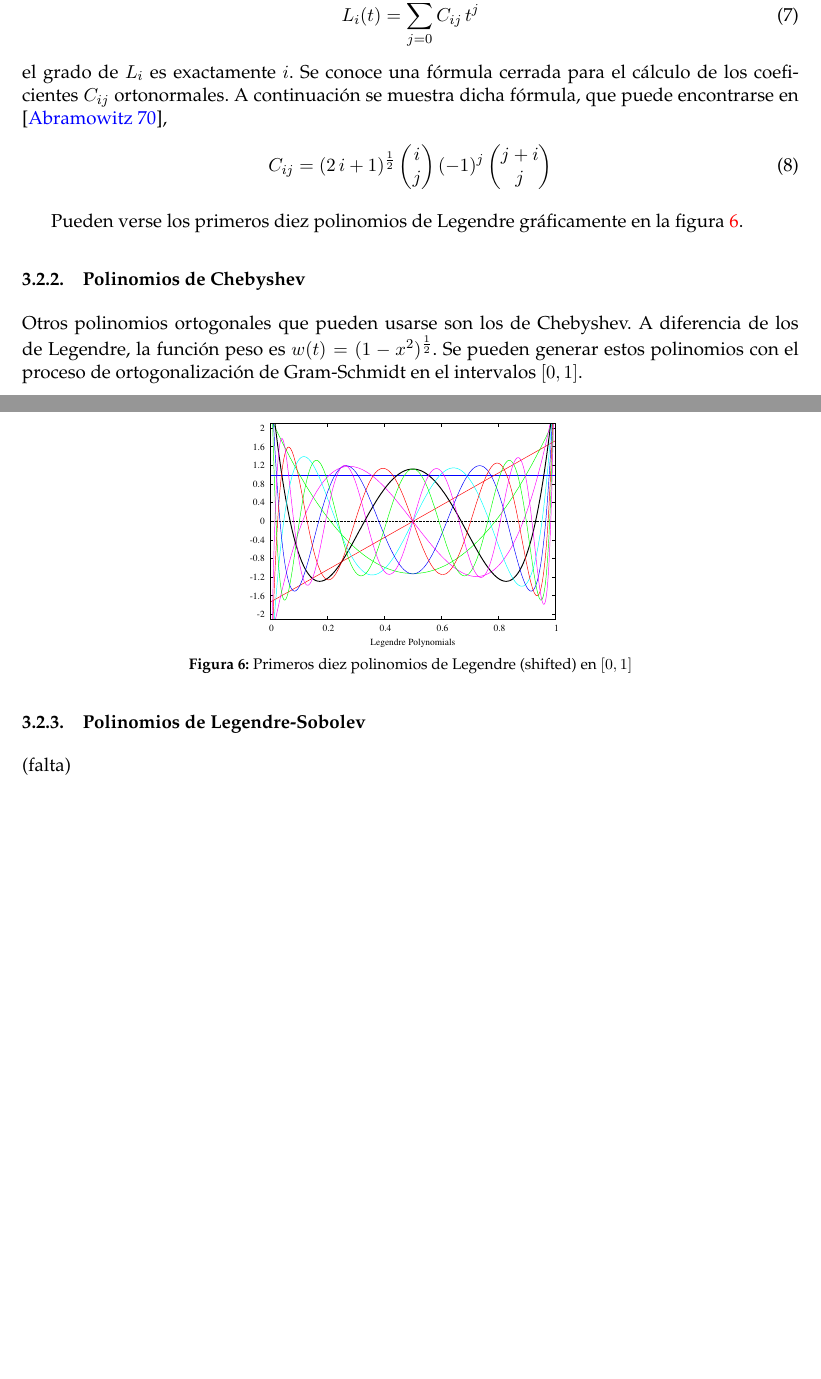
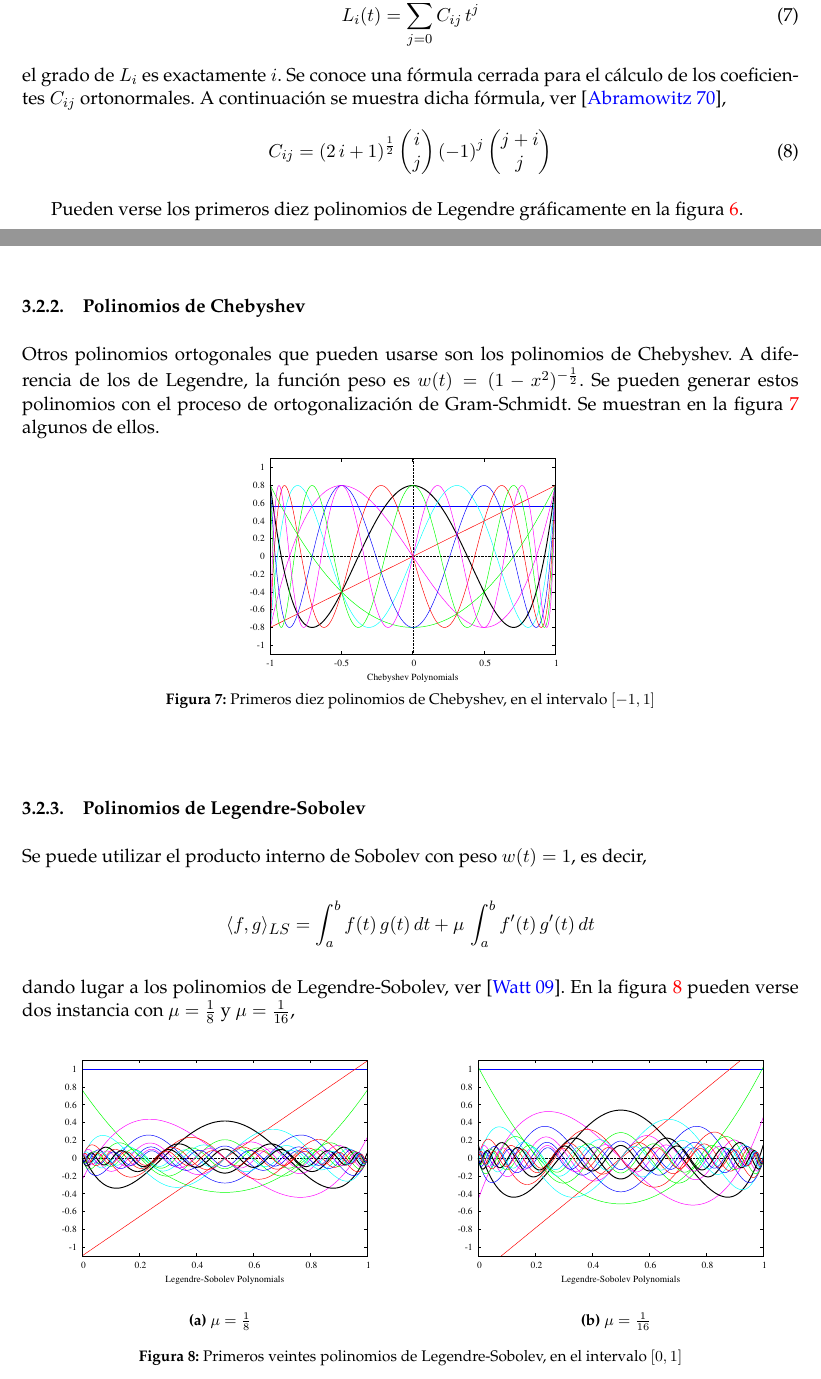
Before and after one commit to pablospe/Tesina, a LaTeX document (main.tex, which reads tex/fundamentos.tex): two parts of pages 9 and 10 of 27 before the commit and two parts of pages 9 and 10 of 28 after it, joined at a grey line, cut so that both start at the same text, the shorter picture padded with empty space. Compiled offline with pdfLaTeX; the source files are stored in an older character set and shown here as Unicode.

Commit message:
* polinomios de Chebishev * polinomios de LS

```diff
--- a/tex/fundamentos.tex
+++ b/tex/fundamentos.tex
@@ -109,7 +109,7 @@ Para nuestro propósito es conveniente utilizar los polinomios análogos definid
 L_i(t) &= \sum_{j=0}^{i}{ C_{ij}\,t^j }
 \end{align}
 % donde los coeficientes $C_{ij}$ pueden calcularse con una fórmula cerrada, ver \cite{abramowitz70a}
-el grado de $L_i$ es exactamente $i$.  Se conoce una fórmula cerrada para el cálculo de los coeficientes $C_{ij}$ ortonormales. A continuación se muestra dicha fórmula, que puede encontrarse en \cite{abramowitz70a},
+el grado de $L_i$ es exactamente $i$.  Se conoce una fórmula cerrada para el cálculo de los coeficientes $C_{ij}$ ortonormales. A continuación se muestra dicha fórmula, ver \cite{abramowitz70a},
 \begin{align}
 \label{eq:legendre_coefficients}
 C_{ij} &= (2\,i+1)^{\frac{1}{2}}\begin{pmatrix}i\cr j\end{pmatrix} {\left( -1\right) }^{j} \begin{pmatrix}j+i\cr j\end{pmatrix}
@@ -137,12 +137,34 @@ Pueden verse los primeros diez polinomios de Legendre gráficamente en la figura
 
 
 \subsubsection{Polinomios de Chebyshev}
-Otros polinomios ortogonales que pueden usarse son los de Chebyshev. A diferencia de los de Legendre, la función peso es $w(t)=(1-x^2)^{\frac{1}{2}}$. Se pueden generar estos polinomios con el proceso de ortogonalización de Gram-Schmidt en el intervalos $[0,1]$.
+Otros polinomios ortogonales que pueden usarse son los polinomios de Chebyshev. A diferencia de los de Legendre, la función peso es $w(t)=(1-x^2)^{-\frac{1}{2}}$. Se pueden generar estos polinomios con el proceso de ortogonalización de Gram-Schmidt. Se muestran en la figura~\ref{fig:chebyshev} algunos de ellos.
+\begin{figure}[!htbp]
+\vspace*{-0.9cm}
+\centering
+\includegraphics[scale=0.275]{imagen/chebyshev.pdf}
+\vspace*{-0.6cm}
+\caption{Primeros diez polinomios de Chebyshev, en el intervalo $[-1,1]$}
+\label{fig:chebyshev}
+\end{figure}
+
 
 
 \subsubsection{Polinomios de Legendre-Sobolev}
+Se puede utilizar el producto interno de Sobolev con peso $w(t)=1$, es decir,
+\begin{align*}
+\label{ref:LS_inner_prod}
+ \langle f, g \rangle_{\mbox{\footnotesize$LS$}} & = \int_{a}^{b}f(t)\,g(t)\,dt + \mu \, \int_{a}^{b}f'(t)\,g'(t)\,dt
+\end{align*}
+dando lugar a los polinomios de Legendre-Sobolev, ver \cite{LegendreSobolevComp}. En la figura \ref{fig:LS} pueden verse dos instancia con $\mu=\frac{1}{8}$ y $\mu=\frac{1}{16}$,
+\begin{figure}[!htbp]
+\vspace*{-0.9cm}
+  \centering
+  \subfloat[$\mu=\frac{1}{8}$]{\label{fig:LS_u_1_8}\includegraphics[scale=0.275]{imagen/legendre-sobolev_1_8.pdf}}
+  \subfloat[$\mu=\frac{1}{16}$]{\label{fig:LS_u_1_16}\includegraphics[scale=0.275]{imagen/legendre-sobolev_1_16.pdf}}
+  \caption{Primeros veintes polinomios de Legendre-Sobolev, en el intervalo $[0,1]$ }
+  \label{fig:LS}
+\end{figure}
 
-(falta)
 
 \subsection{Series de funciones ortogonales}
 \label{Series_de_funciones_ortogonales}
```
Also changed, not shown: bibliografia.bib (+2 -2 lines), tex/feature_extraction.tex (+1 -1 lines), imagen/chebyshev.pdf (added), imagen/chebyshev.ps (added), imagen/legendre-sobolev_1_16.pdf (added), imagen/legendre-sobolev_1_16.ps (added), imagen/legendre-sobolev_1_8.pdf (added), imagen/legendre-sobolev_1_8.ps (added), tex/fundamentos.tex (6 more changed lines).
